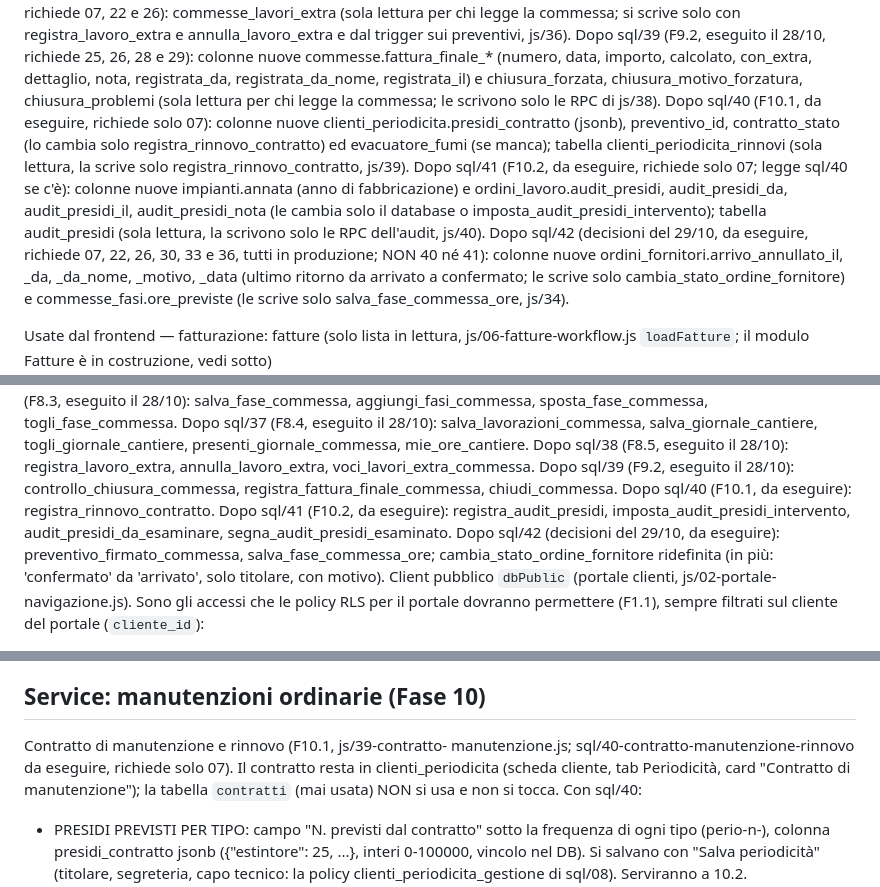
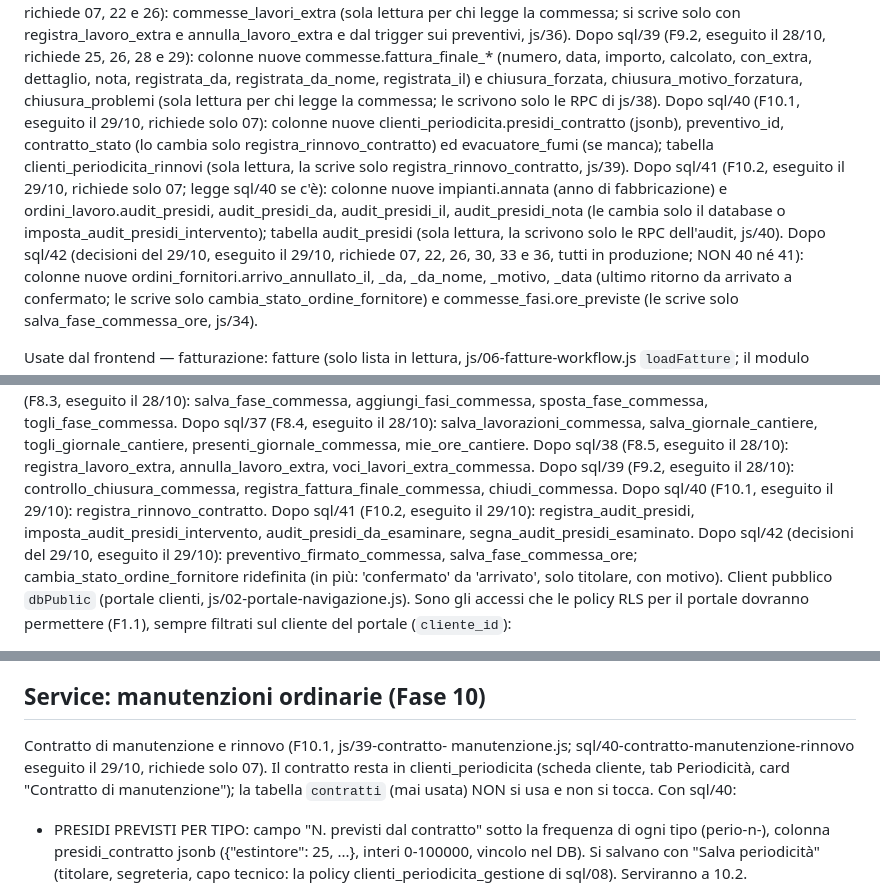
Before and after one commit to brixhildotoli-cyber/tolifire, a Markdown page: CLAUDE.md, 3 parts joined by grey strips. Rendered like a GitHub page.

Commit message:
CLAUDE.md: sql/40, 41 e 42 eseguiti il 29/10
Co-Authored-By: Claude Opus 5.5 <noreply@anthropic.com>

```diff
--- a/CLAUDE.md
+++ b/CLAUDE.md
@@ -94,18 +94,18 @@ commesse.fattura_finale_* (numero, data, importo, calcolato, con_extra,
 dettaglio, nota, registrata_da, registrata_da_nome, registrata_il) e
 chiusura_forzata, chiusura_motivo_forzatura, chiusura_problemi (sola
 lettura per chi legge la commessa; le scrivono solo le RPC di js/38).
-Dopo sql/40 (F10.1, da eseguire, richiede solo 07): colonne nuove
+Dopo sql/40 (F10.1, eseguito il 29/10, richiede solo 07): colonne nuove
 clienti_periodicita.presidi_contratto (jsonb), preventivo_id,
 contratto_stato (lo cambia solo registra_rinnovo_contratto) ed
 evacuatore_fumi (se manca); tabella clienti_periodicita_rinnovi (sola
 lettura, la scrive solo registra_rinnovo_contratto, js/39).
-Dopo sql/41 (F10.2, da eseguire, richiede solo 07; legge sql/40 se c'è):
+Dopo sql/41 (F10.2, eseguito il 29/10, richiede solo 07; legge sql/40 se c'è):
 colonne nuove impianti.annata (anno di fabbricazione) e
 ordini_lavoro.audit_presidi, audit_presidi_da, audit_presidi_il,
 audit_presidi_nota (le cambia solo il database o
 imposta_audit_presidi_intervento); tabella audit_presidi (sola lettura,
 la scrivono solo le RPC dell'audit, js/40).
-Dopo sql/42 (decisioni del 29/10, da eseguire, richiede 07, 22, 26, 30,
+Dopo sql/42 (decisioni del 29/10, eseguito il 29/10, richiede 07, 22, 26, 30,
 33 e 36, tutti in produzione; NON 40 né 41): colonne nuove
 ordini_fornitori.arrivo_annullato_il, _da, _da_nome, _motivo, _data
 (ultimo ritorno da arrivato a confermato; le scrive solo
@@ -172,11 +172,11 @@ Dopo sql/38 (F8.5, eseguito il 28/10): registra_lavoro_extra,
 annulla_lavoro_extra, voci_lavori_extra_commessa.
 Dopo sql/39 (F9.2, eseguito il 28/10): controllo_chiusura_commessa,
 registra_fattura_finale_commessa, chiudi_commessa.
-Dopo sql/40 (F10.1, da eseguire): registra_rinnovo_contratto.
-Dopo sql/41 (F10.2, da eseguire): registra_audit_presidi,
+Dopo sql/40 (F10.1, eseguito il 29/10): registra_rinnovo_contratto.
+Dopo sql/41 (F10.2, eseguito il 29/10): registra_audit_presidi,
 imposta_audit_presidi_intervento, audit_presidi_da_esaminare,
 segna_audit_presidi_esaminato.
-Dopo sql/42 (decisioni del 29/10, da eseguire): preventivo_firmato_commessa,
+Dopo sql/42 (decisioni del 29/10, eseguito il 29/10): preventivo_firmato_commessa,
 salva_fase_commessa_ore; cambia_stato_ordine_fornitore ridefinita (in
 più: 'confermato' da 'arrivato', solo titolare, con motivo).
 Client pubblico `dbPublic` (portale clienti, js/02-portale-navigazione.js).
@@ -1107,7 +1107,7 @@ legge le commesse)?
 
 ## Service: manutenzioni ordinarie (Fase 10)
 Contratto di manutenzione e rinnovo (F10.1, js/39-contratto-
-manutenzione.js; sql/40-contratto-manutenzione-rinnovo da eseguire,
+manutenzione.js; sql/40-contratto-manutenzione-rinnovo eseguito il 29/10,
 richiede solo 07). Il contratto resta in clienti_periodicita (scheda
 cliente, tab Periodicità, card "Contratto di manutenzione"); la tabella
 `contratti` (mai usata) NON si usa e non si tocca. Con sql/40:
```
Also changed, not shown: other parts of CLAUDE.md (+2 -2 lines).
